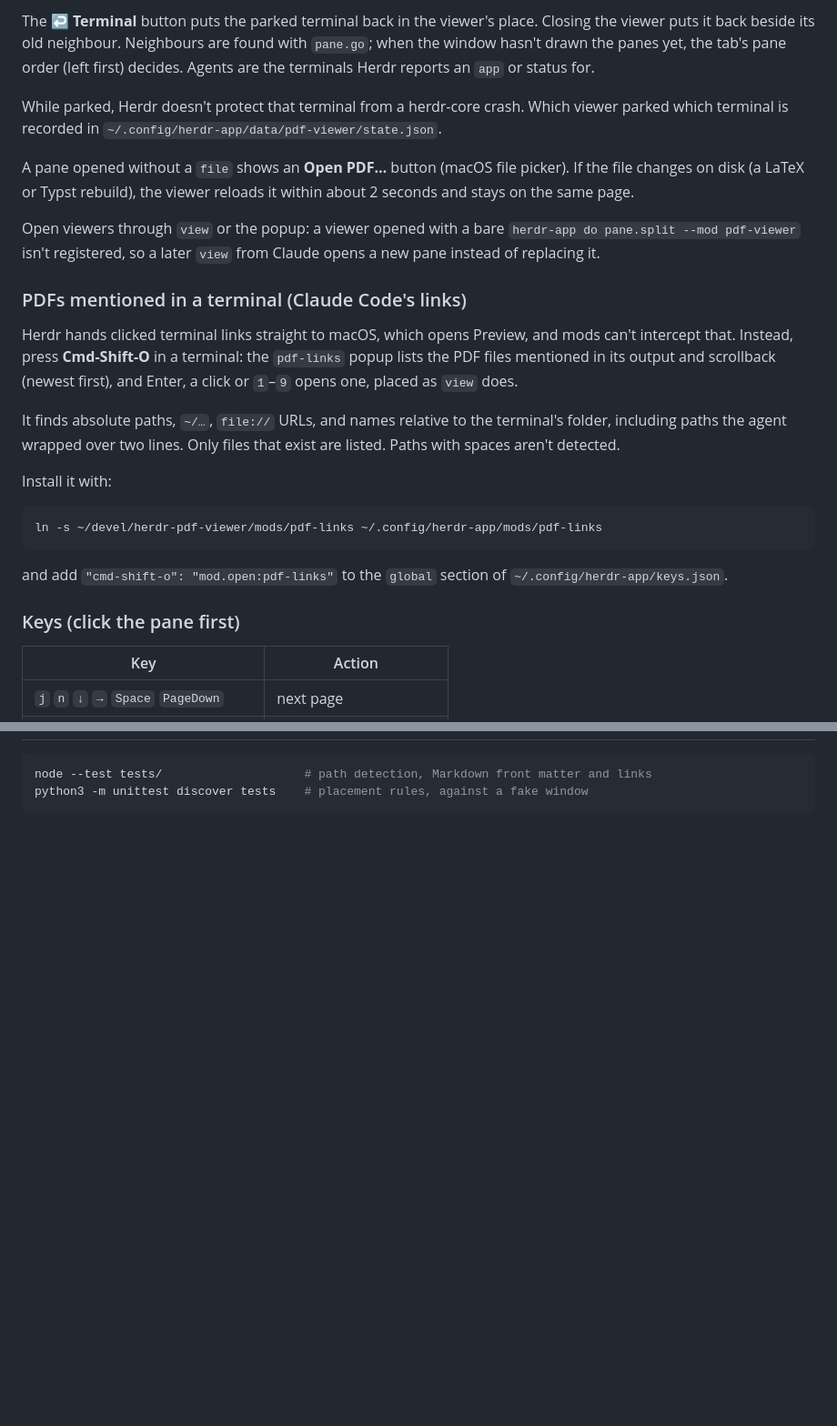
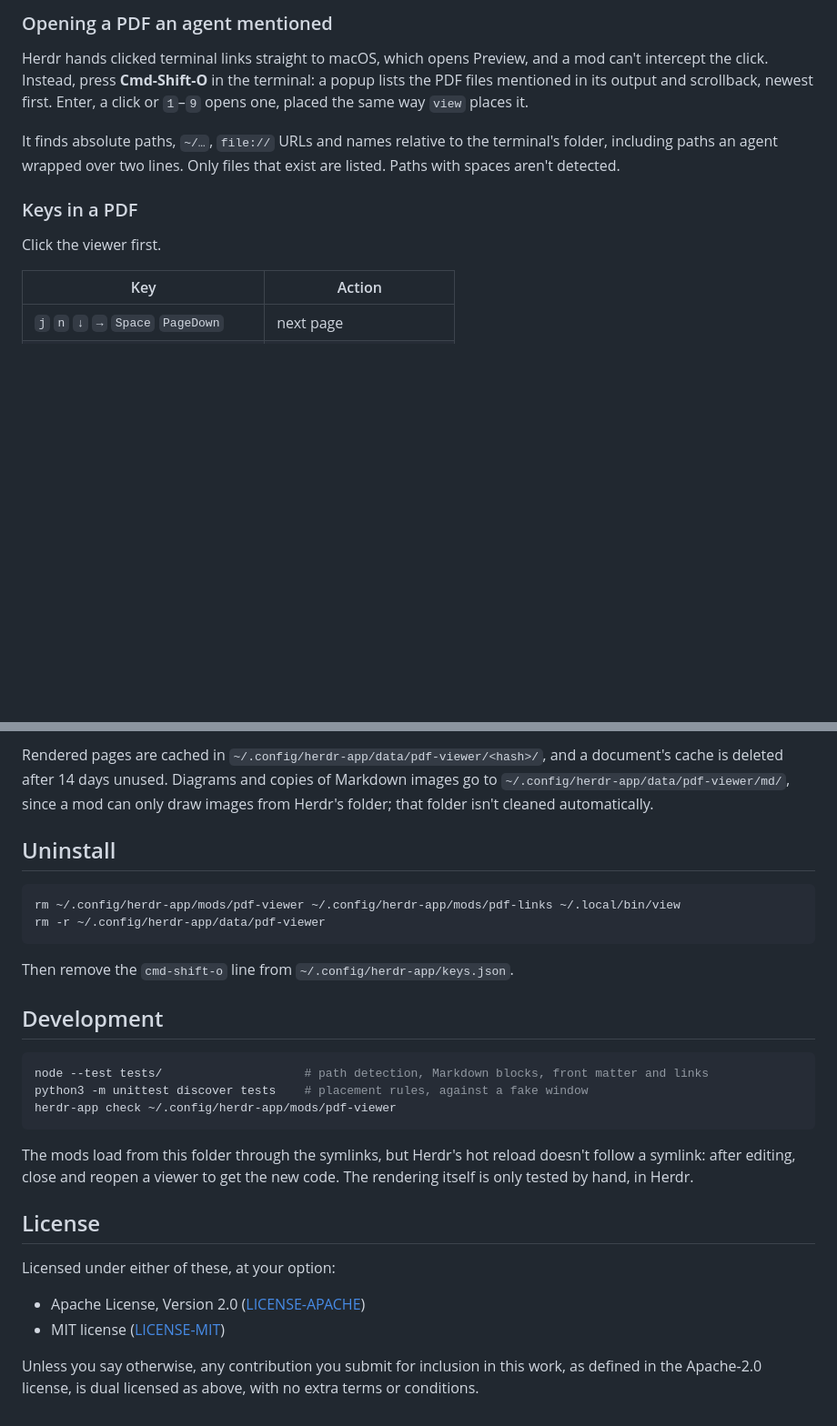
Before and after one commit to slara/herdr-viewer, a Markdown page: README.md, 2 parts joined by grey strips. Shown at 91% size. GitHub-like rendering; blank space fills up the shorter version.

````diff
--- a/README.md
+++ b/README.md
@@ -82,42 +65,17 @@ them in (`mods/pdf-viewer/place.py`):
-The **↩ Terminal** button puts the parked terminal back in the viewer's place.
-Closing the viewer puts it back beside its old neighbour. Neighbours are found
-with `pane.go`; when the window hasn't drawn the panes yet, the tab's pane order
-(left first) decides. Agents are the terminals Herdr reports an `app` or status
-for.
-
-While parked, Herdr doesn't protect that terminal from a herdr-core crash.
-Which viewer parked which terminal is recorded in
-`~/.config/herdr-app/data/pdf-viewer/state.json`.
-
-A pane opened without a `file` shows an **Open PDF…** button (macOS file picker).
-If the file changes on disk (a LaTeX or Typst rebuild), the viewer reloads it
-within about 2 seconds and stays on the same page.
-
-Open viewers through `view` or the popup: a viewer opened with a bare
-`herdr-app do pane.split --mod pdf-viewer` isn't registered, so a later `view`
-from Claude opens a new pane instead of replacing it.
-
-### PDFs mentioned in a terminal (Claude Code's links)
+### Opening a PDF an agent mentioned
 
 Herdr hands clicked terminal links straight to macOS, which opens Preview, and
-mods can't intercept that. Instead, press **Cmd-Shift-O** in a terminal: the
-`pdf-links` popup lists the PDF files mentioned in its output and scrollback
-(newest first), and Enter, a click or `1`–`9` opens one, placed as `view` does.
+a mod can't intercept the click. Instead, press **Cmd-Shift-O** in the terminal:
+a popup lists the PDF files mentioned in its output and scrollback, newest
+first. Enter, a click or `1`–`9` opens one, placed the same way `view` places it.
 
-It finds absolute paths, `~/…`, `file://` URLs, and names relative to the
-terminal's folder, including paths the agent wrapped over two lines. Only
-files that exist are listed. Paths with spaces aren't detected.
+It finds absolute paths, `~/…`, `file://` URLs and names relative to the
+terminal's folder, including paths an agent wrapped over two lines. Only files
+that exist are listed. Paths with spaces aren't detected.
 
-Install it with:
+### Keys in a PDF
 
-```sh
-ln -s ~/devel/herdr-pdf-viewer/mods/pdf-links ~/.config/herdr-app/mods/pdf-links
-```
-
-and add `"cmd-shift-o": "mod.open:pdf-links"` to the `global` section of
-`~/.config/herdr-app/keys.json`.
-
-### Keys (click the pane first)
+Click the viewer first.
 
 | Key | Action |
 |---|---|
@@ -139,5 +176,34 @@ The same actions can be bound in `keys.json` under `mod:pdf-viewer`, e.g.
+Rendered pages are cached in `~/.config/herdr-app/data/pdf-viewer/<hash>/`, and
+a document's cache is deleted after 14 days unused. Diagrams and copies of
+Markdown images go to `~/.config/herdr-app/data/pdf-viewer/md/`, since a mod can
+only draw images from Herdr's folder; that folder isn't cleaned automatically.
+
+## Uninstall
 
 ```sh
-node --test tests/                    # path detection, Markdown front matter and links
+rm ~/.config/herdr-app/mods/pdf-viewer ~/.config/herdr-app/mods/pdf-links ~/.local/bin/view
+rm -r ~/.config/herdr-app/data/pdf-viewer
+```
+
+Then remove the `cmd-shift-o` line from `~/.config/herdr-app/keys.json`.
+
+## Development
+
+```sh
+node --test tests/                    # path detection, Markdown blocks, front matter and links
 python3 -m unittest discover tests    # placement rules, against a fake window
+herdr-app check ~/.config/herdr-app/mods/pdf-viewer
 ```
+
+The mods load from this folder through the symlinks, but Herdr's hot reload
+doesn't follow a symlink: after editing, close and reopen a viewer to get the
+new code. The rendering itself is only tested by hand, in Herdr.
+
+## License
+
+Licensed under either of these, at your option:
+
+- Apache License, Version 2.0 ([LICENSE-APACHE](LICENSE-APACHE))
+- MIT license ([LICENSE-MIT](LICENSE-MIT))
+
+Unless you say otherwise, any contribution you submit for inclusion in this work, as defined in the Apache-2.0 license, is dual licensed as above, with no extra terms or conditions.
````
Also changed, not shown: other parts of README.md (+124 -62 lines), RECIPE.md (added, +143 -0 lines), preview.png (added), 4 other files.
